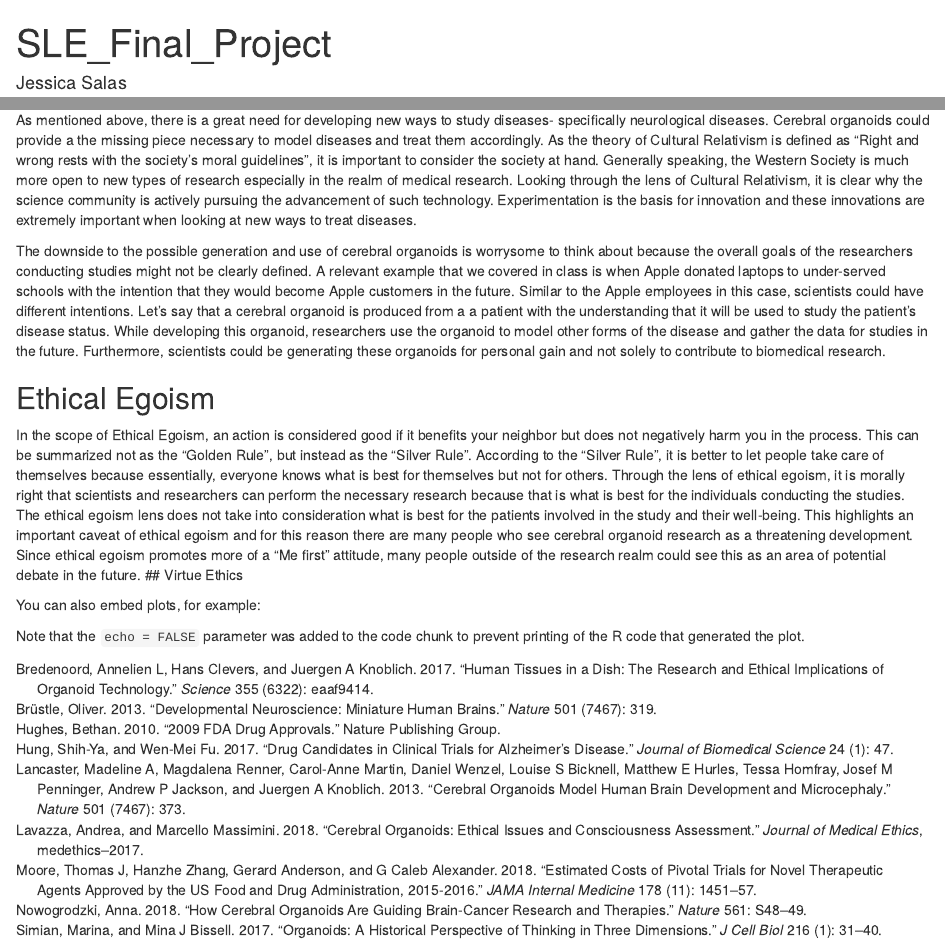
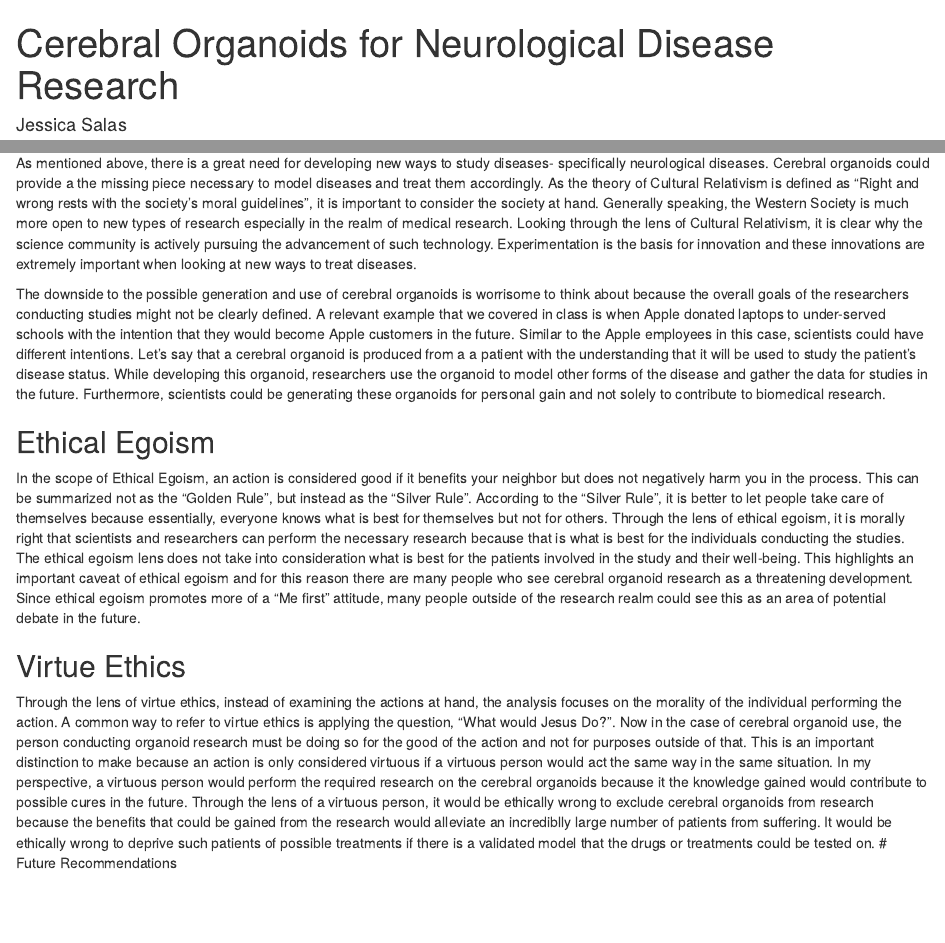
Before and after one commit to jasalas01/SLE-Final-Project, an R Markdown document (SLE_Cerebral_Organoid_Final_Project.Rmd): the page in a window 1100 px wide, from its top, and a second part further down, joined at a grey line. Rendered offline with R 4.5, knitr and Pandoc, with nearby package versions.

Commit message:
Added virtue ethics section

```diff
--- a/SLE_Cerebral_Organoid_Final_Project.Rmd
+++ b/SLE_Cerebral_Organoid_Final_Project.Rmd
@@ -1,5 +1,5 @@
 ---
-title: "SLE_Final_Project"
+title: "Cerebral Organoids for Neurological Disease Research"
 author: "Jessica Salas"
 date: "12/3/2018"
 output:
@@ -54,12 +54,11 @@ Although consciousness has not yet been detected in the cerebral models, scienti
 ## Cultural Relativism
 As mentioned above, there is a great need for developing new ways to study diseases- specifically neurological diseases. Cerebral organoids could provide a the missing piece necessary to model diseases and treat them accordingly. As the theory of Cultural Relativism is defined as "Right and wrong rests with the society's moral guidelines", it is important to consider the society at hand. Generally speaking, the Western Society is much more open to new types of research especially in the realm of medical research. Looking through the lens of Cultural Relativism, it is clear why the science community is actively pursuing the advancement of such technology. Experimentation is the basis for innovation and these innovations are extremely important when looking at new ways to treat diseases.
 
-The downside to the possible generation and use of cerebral organoids is worrysome to think about because the overall goals of the researchers conducting studies might not be clearly defined. A relevant example that we covered in class is when Apple donated laptops to under-served schools with the intention that they would become Apple customers in the future. Similar to the Apple employees in this case, scientists could have different intentions. Let's say that a cerebral organoid is produced from a a patient with the understanding that it will be used to study the patient's disease status. While developing this organoid, researchers use the organoid to model other forms of the disease and gather the data for studies in the future. Furthermore, scientists could be generating these organoids for personal gain and not solely to contribute to biomedical research.
+The downside to the possible generation and use of cerebral organoids is worrisome to think about because the overall goals of the researchers conducting studies might not be clearly defined. A relevant example that we covered in class is when Apple donated laptops to under-served schools with the intention that they would become Apple customers in the future. Similar to the Apple employees in this case, scientists could have different intentions. Let's say that a cerebral organoid is produced from a a patient with the understanding that it will be used to study the patient's disease status. While developing this organoid, researchers use the organoid to model other forms of the disease and gather the data for studies in the future. Furthermore, scientists could be generating these organoids for personal gain and not solely to contribute to biomedical research.
 
 ## Ethical Egoism
 In the scope of Ethical Egoism, an action is considered good if it benefits your neighbor but does not negatively harm you in the process. This can be summarized not as the "Golden Rule", but instead as the "Silver Rule". According to the "Silver Rule", it is better to let people take care of themselves because essentially, everyone knows what is best for themselves but not for others. Through the lens of ethical egoism, it is morally right that scientists and researchers can perform the necessary research because that is what is best for the individuals conducting the studies. The ethical egoism lens does not take into consideration what is best for the patients involved in the study and their well-being. This highlights an important caveat of ethical egoism and for this reason there are many people who see cerebral organoid research as a threatening development. Since ethical egoism promotes more of a "Me first" attitude, many people outside of the research realm could see this as an area of potential debate in the future.
+
 ## Virtue Ethics
-
-You can also embed plots, for example:
-
-Note that the `echo = FALSE` parameter was added to the code chunk to prevent printing of the R code that generated the plot.
+Through the lens of virtue ethics, instead of examining the actions at hand, the analysis focuses on the morality of the individual performing the action. A common way to refer to virtue ethics is applying the question, "What would Jesus Do?". Now in the case of cerebral organoid use, the person conducting organoid research must be doing so for the good of the action and not for purposes outside of that. This is an important distinction to make because an action is only considered virtuous if a virtuous person would act the same way in the same situation. In my perspective, a virtuous person would perform the required research on the cerebral organoids because it the knowledge gained would contribute to possible cures in the future. Through the lens of a virtuous person, it would be ethically wrong to exclude cerebral organoids from research because the benefits that could be gained from the research would alleviate an incrediblly large number of patients from suffering. It would be ethically wrong to deprive such patients of possible treatments if there is a validated model that the drugs or treatments could be tested on.
+# Future Recommendations
```
Also changed, not shown: SLE_Cerebral_Organoid_Final_Project.Rmd (2 more changed lines).
